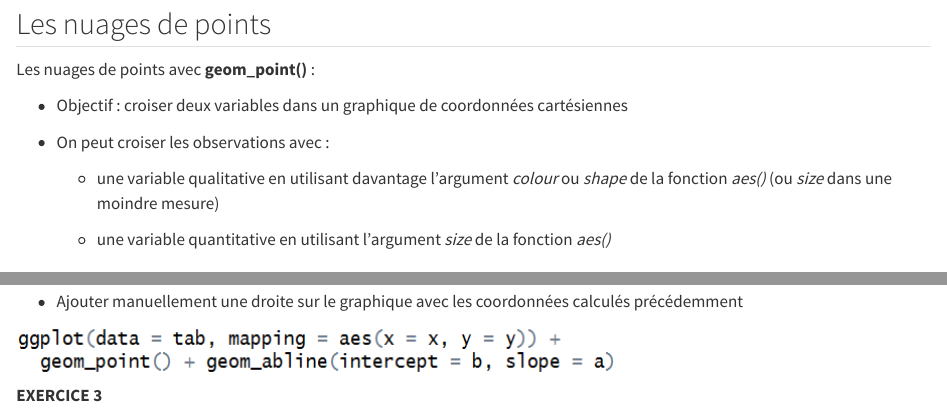
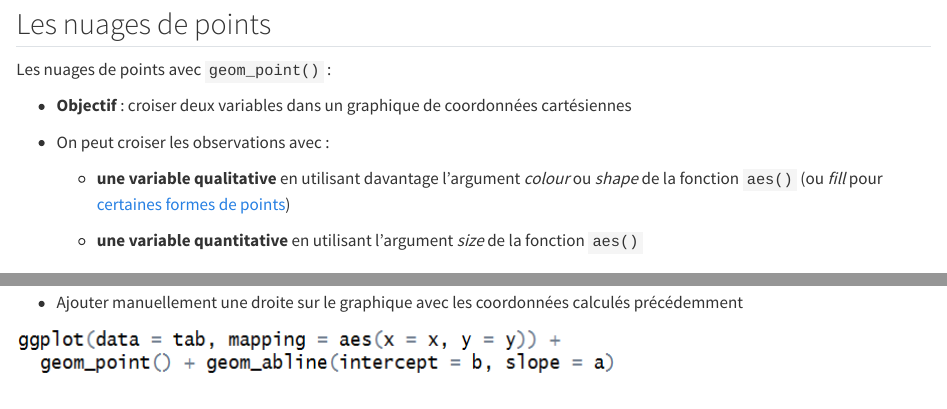
Before and after one commit to SSM-Agriculture/Formation-R-perf-04-graphiques, a Quarto document (07_nuages.qmd): the page in a window 1100 px wide, from 70 px down, and a second part further down, joined at a grey line. Rendered offline with R 4.5, knitr and Pandoc in place of Quarto, with nearby package versions.

Commit message:
feat: relecture quarto 07

```diff
--- a/07_nuages.qmd
+++ b/07_nuages.qmd
@@ -8,19 +8,18 @@ editor:
 
 ## Les nuages de points
 
-Les nuages de points avec **geom_point()** :
+Les nuages de points avec `geom_point()` :
 
--   Objectif : croiser deux variables dans un graphique de coordonnées
+-   **Objectif** : croiser deux variables dans un graphique de coordonnées
     cartésiennes
 
 -   On peut croiser les observations avec :
 
-    -   une variable qualitative en utilisant davantage l'argument
-        *colour* ou *shape* de la fonction *aes()* (ou *size* dans une
-        moindre mesure)
+    -   **une variable qualitative** en utilisant davantage l'argument
+        *colour* ou *shape* de la fonction `aes()` (ou *fill* pour [certaines formes de points](https://r-graphics.org/recipe-scatter-shapes#RECIPE-SCATTER-SHAPES))
 
-    -   une variable quantitative en utilisant l'argument *size* de la
-        fonction *aes()*
+    -   **une variable quantitative** en utilisant l'argument *size* de la
+        fonction `aes()`
 
 ## Les nuages de points
 
@@ -56,5 +55,3 @@ pondérations, il faut :
     coordonnées calculés précédemment
 
 ![](img/clipboard-nuage5.png){fig-align="center"}
-
-**EXERCICE 3**
```
